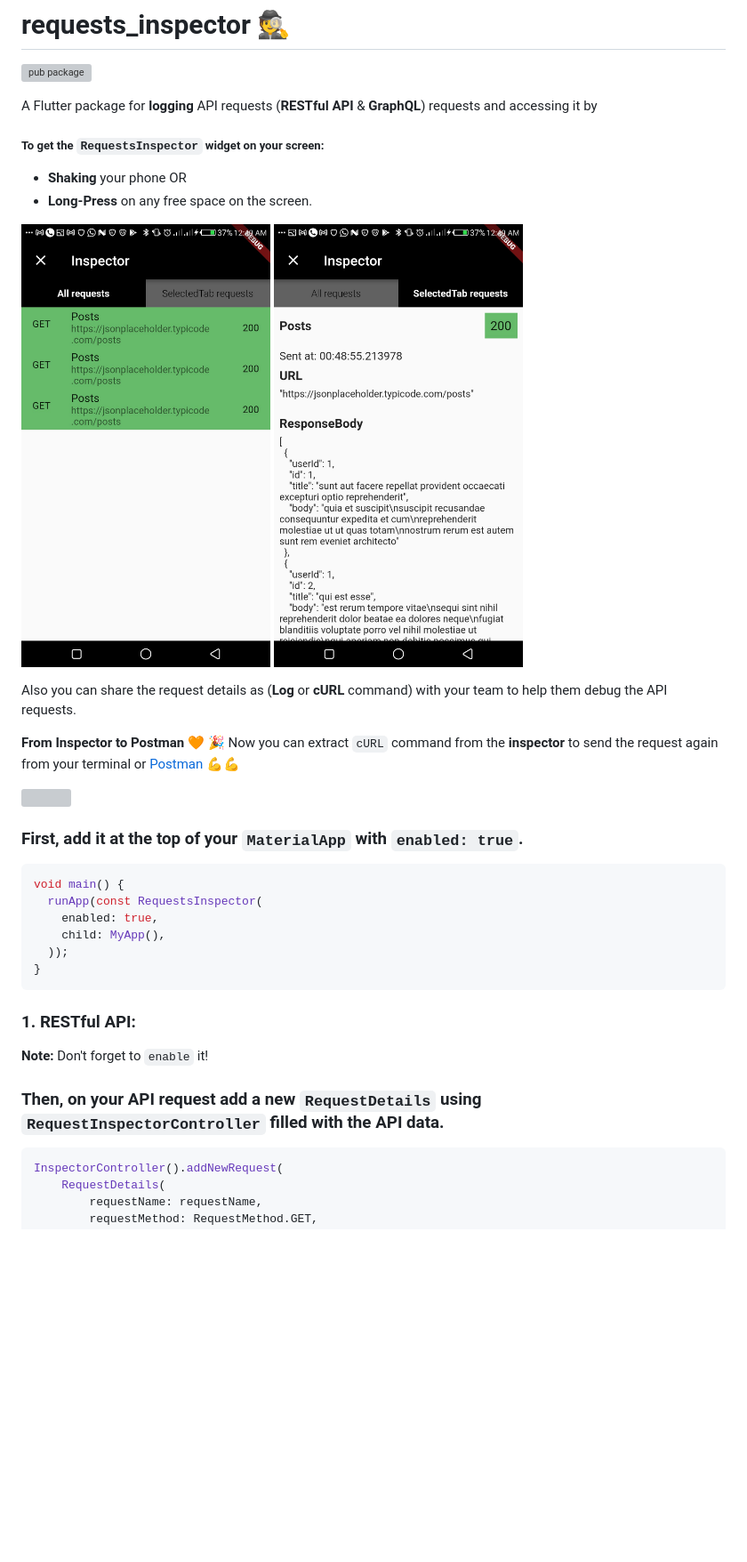
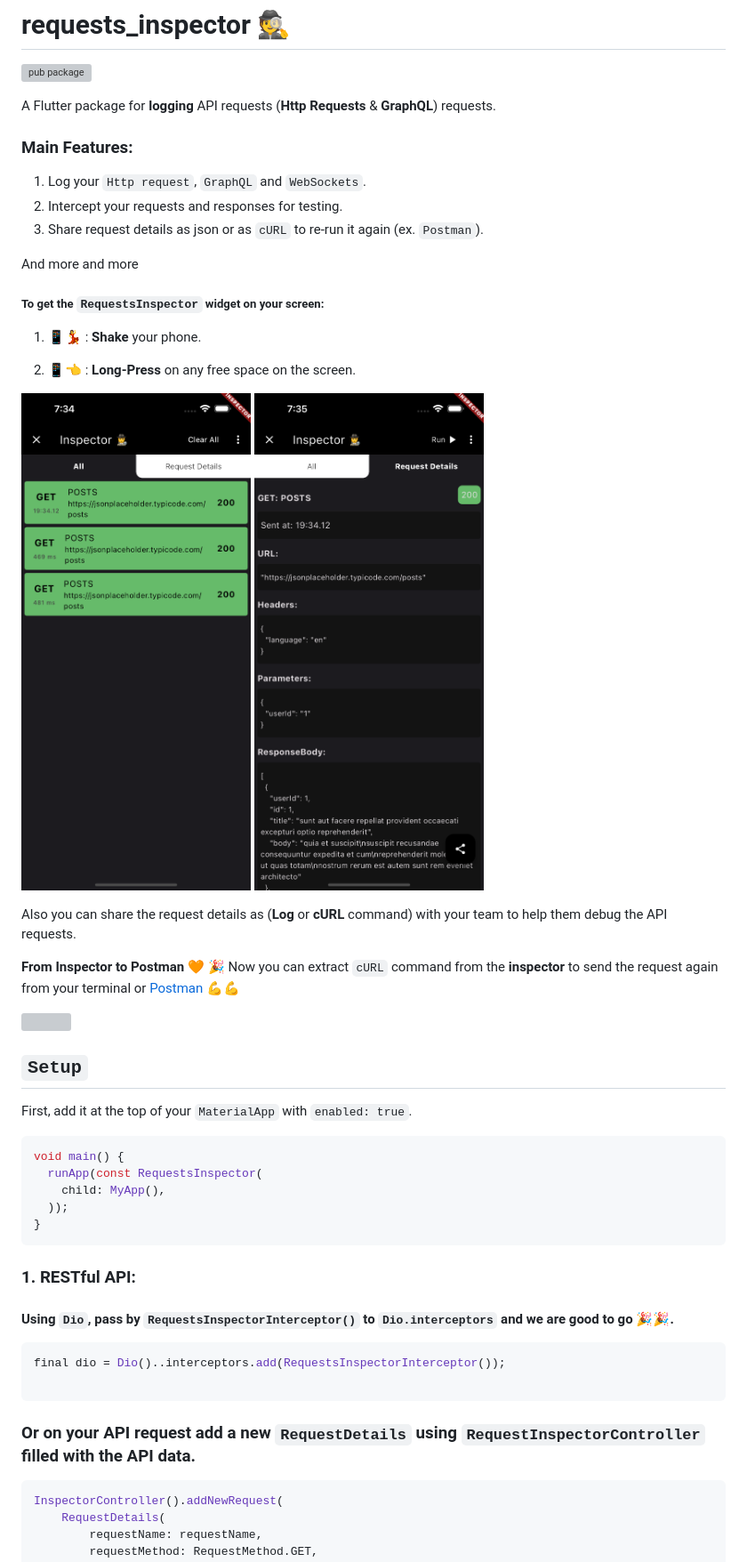
Before and after one commit to Abdelazeem777/requests_inspector, a Markdown page: README.md, the part around one of its changes. Shown at 89% size. GitHub-like rendering; pictures changed too: screenshots/mobile_list.jpg, screenshots/mobile_request.jpg; blank space fills up the shorter version; grey boxes are pictures that could not be loaded.

````diff
--- a/README.md
+++ b/README.md
@@ -4,13 +4,21 @@
 
 [![pub package](https://img.shields.io/pub/v/requests_inspector.svg)](https://pub.dev/packages/requests_inspector)
 
-A Flutter package for **logging** API requests (**RESTful API** & **GraphQL**) requests and accessing it by
+A Flutter package for **logging** API requests (**Http Requests** & **GraphQL**) requests.
+
+### Main Features:
+
+1. Log your `Http request`, `GraphQL` and `WebSockets`.
+2. Intercept your requests and responses for testing.
+3. Share request details as json or as `cURL` to re-run it again (ex. `Postman`).
+
+And more and more
 
 ##### To get the `RequestsInspector` widget on your screen:
 
-- **Shaking** your phone
-  OR
-- **Long-Press** on any free space on the screen.
+1. 📱💃 : **Shake** your phone.
+
+2. 📱👈 : **Long-Press** on any free space on the screen.
 
 <img src = "https://raw.githubusercontent.com/Abdelazeem777/requests_inspector/main/screenshots/mobile_list.jpg" width ="280" /> <img src = "https://raw.githubusercontent.com/Abdelazeem777/requests_inspector/main/screenshots/mobile_request.jpg" width ="280" />
 
@@ -21,12 +29,13 @@ Now you can extract `cURL` command from the **inspector** to send the request ag
 
 <img src="https://raw.githubusercontent.com/Abdelazeem777/requests_inspector/main/screenshots/curl_share_request.gif" width="600"/>
 
-### First, add it at the top of your `MaterialApp` with `enabled: true`.
+## `Setup`
+
+First, add it at the top of your `MaterialApp` with `enabled: true`.
 
 ```dart
 void main() {
   runApp(const RequestsInspector(
-    enabled: true,
     child: MyApp(),
   ));
 }
@@ -34,9 +43,14 @@ void main() {
 
 ### 1. RESTful API:
 
-**Note:** Don't forget to `enable` it!
+#### Using `Dio`, pass by `RequestsInspectorInterceptor()` to `Dio.interceptors` and we are good to go 🎉️🎉️.
 
-### Then, on your API request add a new `RequestDetails` using `RequestInspectorController` filled with the API data.
+```dart
+final dio = Dio()..interceptors.add(RequestsInspectorInterceptor());
+
+```
+
+### Or on your API request add a new `RequestDetails` using `RequestInspectorController` filled with the API data.
 
 ```dart
 InspectorController().addNewRequest(
````
Also changed, not shown: other parts of README.md (+5 -10 lines), 1 other file.
